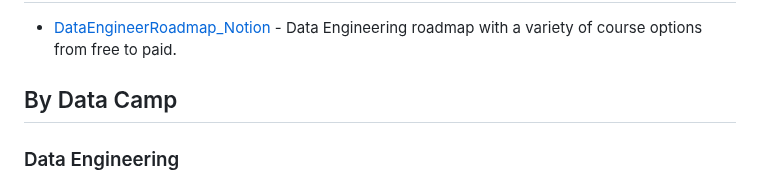
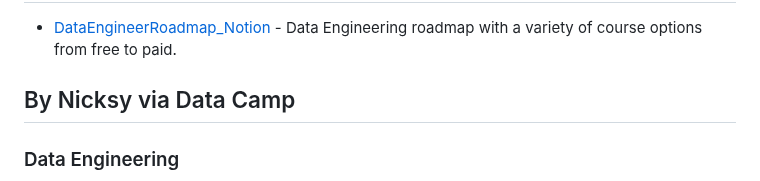
Before and after one commit to ogbinar/DataEngineeringPilipinas, a Markdown page: README.md, the part around the change. GitHub-like rendering.

```diff
--- a/README.md
+++ b/README.md
@@ -39,7 +39,7 @@ This will serve as a repository of notes, thoughts, ideas, plans, dreams, datase
 ## Data Engineering - by Sandy
 - [DataEngineerRoadmap_Notion](https://shadow-blue-572.notion.site/b880b4ef0b1445aabec127442b97c79f?v=0a45fb3e2b5946d59708797eeea16671) - Data Engineering roadmap with a variety of course options from free to paid.
 
-## By Data Camp
+## By Nicksy via Data Camp
 
 ### Data Engineering
 ![Data Engineering](assets/DataCamp%20-%20Data%20Engineer%20Track.png)
```
